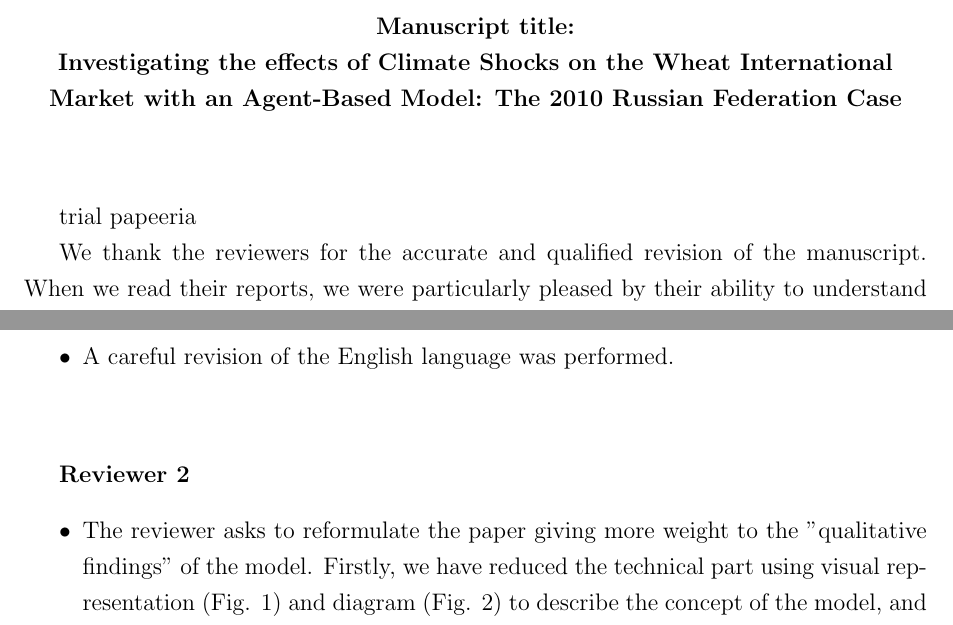
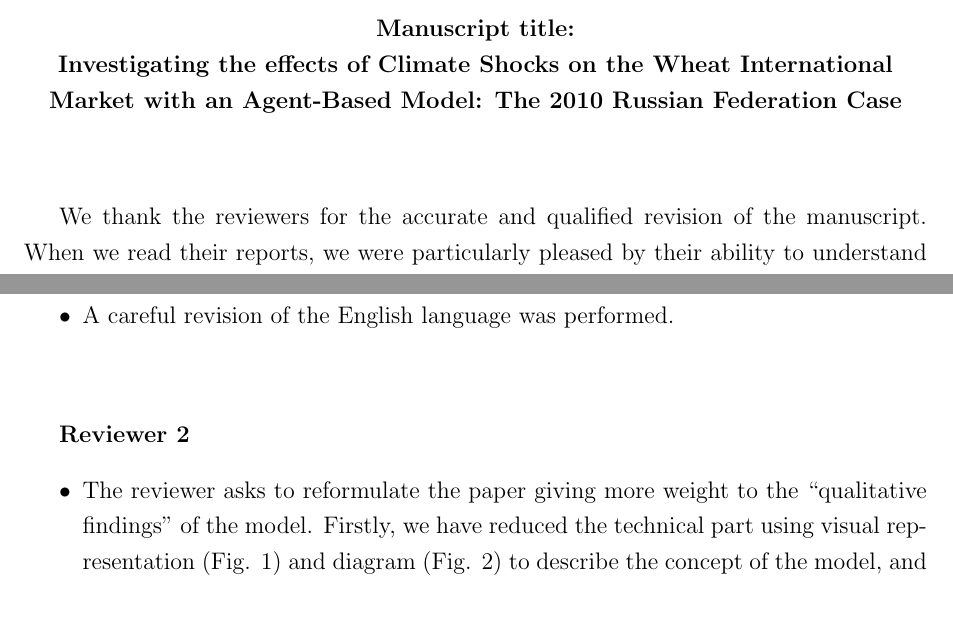
Before and after one commit to gfgprojects/jasss19_answers, a LaTeX document (main.tex): two parts of pages 1 and 2 of 4, joined at a grey line, cut so that both start at the same text. Compiled offline with pdfLaTeX.

Commit message:
Changes from papeeria

```diff
--- a/main.tex
+++ b/main.tex
@@ -39,7 +39,6 @@
 	%\uppercase{Reply to Reviewer 1}
 \vspace{10mm}
 
-trial papeeria
 
 We thank the reviewers for the accurate and qualified revision of the
 manuscript. When we read their reports, we were particularly pleased by their ability to
```
Also changed, not shown: main.tex (2 more changed lines).
